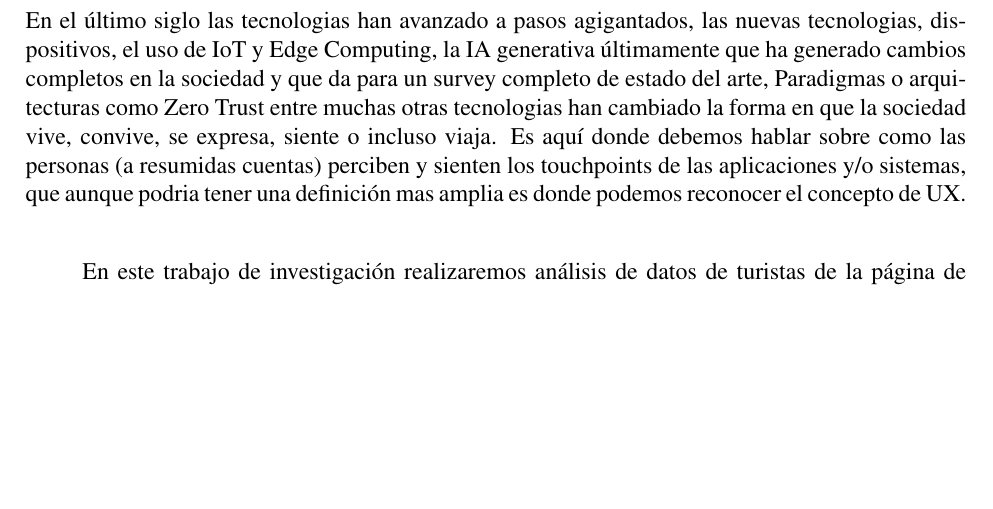
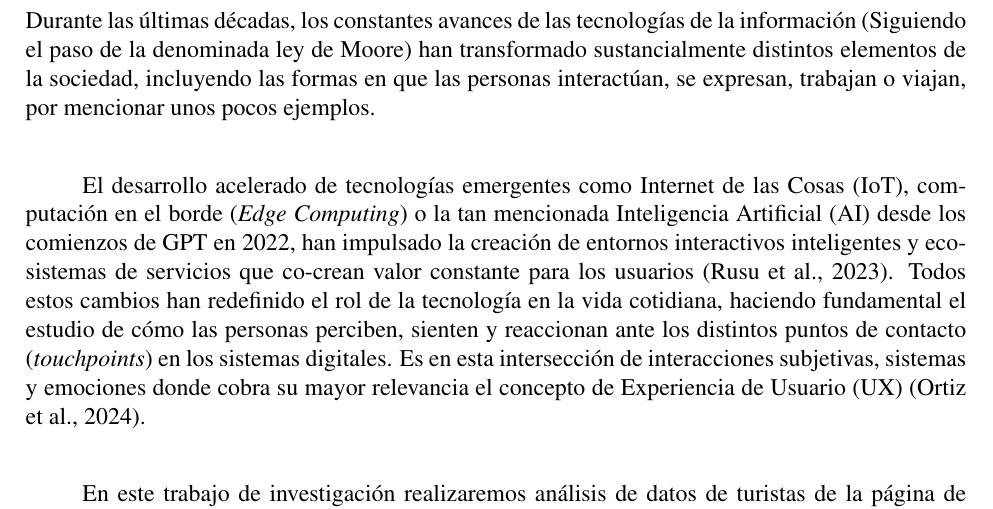
Before and after one commit to Slinking196/Seminario_de_Titulo, a LaTeX thesis (tesis/main.tex, which reads tesis/body/introduction.tex): part of page 6 of 30, cut at the place of the change, the shorter picture padded with empty space. Compiled offline with pdfLaTeX.

Commit message:
Redactados parrafos iniciales, pero pueden eliminarse...

```diff
--- a/tesis/body/introduction.tex
+++ b/tesis/body/introduction.tex
@@ -1,7 +1,10 @@
+% !TEX root = ../main.tex
 \chapter{Introducción}
 \label{cha:introduccion}
 
-En el último siglo las tecnologias han avanzado a pasos agigantados, las nuevas tecnologias, dispositivos, el uso de IoT y Edge Computing, la IA generativa últimamente que ha generado cambios completos en la sociedad y que da para un survey completo de estado del arte, Paradigmas o arquitecturas como Zero Trust entre muchas otras tecnologias han cambiado la forma en que la sociedad vive, convive, se expresa, siente o incluso viaja. Es aquí donde debemos hablar sobre como las personas (a resumidas cuentas) perciben y sienten los touchpoints de las aplicaciones y/o sistemas, que aunque podria tener una definición mas amplia es donde podemos reconocer el concepto de UX.\\
+Durante las últimas décadas, los constantes avances de las tecnologías de la información (Siguiendo el paso de la denominada ley de Moore) han transformado sustancialmente distintos elementos de la sociedad, incluyendo las formas en que las personas interactúan, se expresan, trabajan o viajan, por mencionar unos pocos ejemplos.\\
+
+El desarrollo acelerado de tecnologías emergentes como Internet de las Cosas (IoT), computación en el borde (\textit{Edge Computing}) o la tan mencionada Inteligencia Artificial (AI) desde los comienzos de GPT en 2022, han impulsado la creación de entornos interactivos inteligentes y ecosistemas de servicios que co-crean valor constante para los usuarios \parencite{rusu2023holistic}. Todos estos cambios han redefinido el rol de la tecnología en la vida cotidiana, haciendo fundamental el estudio de cómo las personas perciben, sienten y reaccionan ante los distintos puntos de contacto (\textit{touchpoints}) en los sistemas digitales. Es en esta intersección de interacciones subjetivas, sistemas y emociones donde cobra su mayor relevancia el concepto de Experiencia de Usuario (UX) \parencite{ortiz2024slr}.\\
 
 En este trabajo de investigación realizaremos análisis de datos de turistas de la página de TripAdvisor \cite{tripadvisor-website}, comenzaremos con una limpieza de datos y estudio de datos iniciales, además de una nueva detección del lenguaje idenificado, continuaremos con un filtro de los comentarios basándonos en un diccionario par comentarios en español y otro diccionario para comentarios en inglés, continuaremos opcionalmente y dependiendo de la disposición de los recursos de la utilizadción de herramientas como LLM o Embeddings para mejorar y comparar resultados, continuaremos con el análisis con un modelo NLU multilingüa para los comentarios de distintos usuariosde la plataforma Tripadvisor, particularmente turistas, que dejaron sus reseñas escritas luego de hospedarse en sitios o visitar atracciones en el contexto de viajes y turismo, para finalmente poder poder analizar la Experiencia de los Turistas (UX) y de esta forma destacar puntos positivos, negativos y oportunidades de mejora y proponer soluciones posibles a dichos problemas sin que solapen los puntos positivos detectados, de tal forma que se detecten posibles mejoras que puedan \textbf{potencialmente} ser de interés para dueños y dueñas de negocios turísticos.\\
 
```
